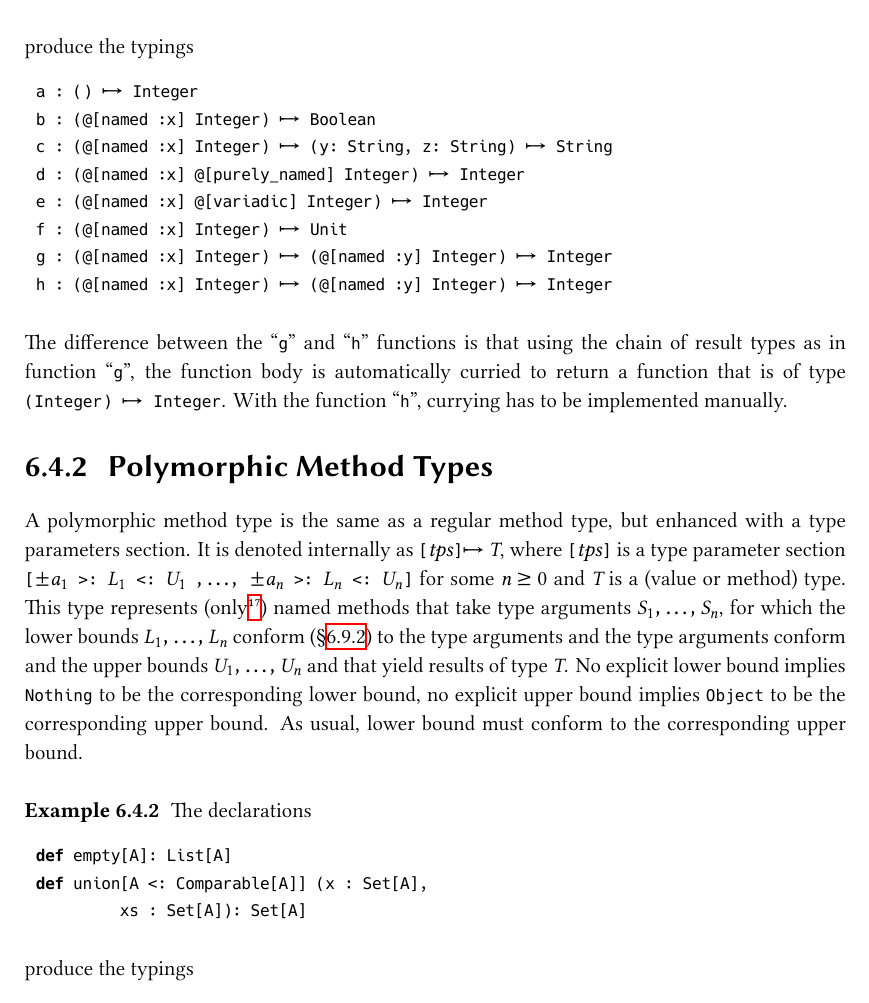
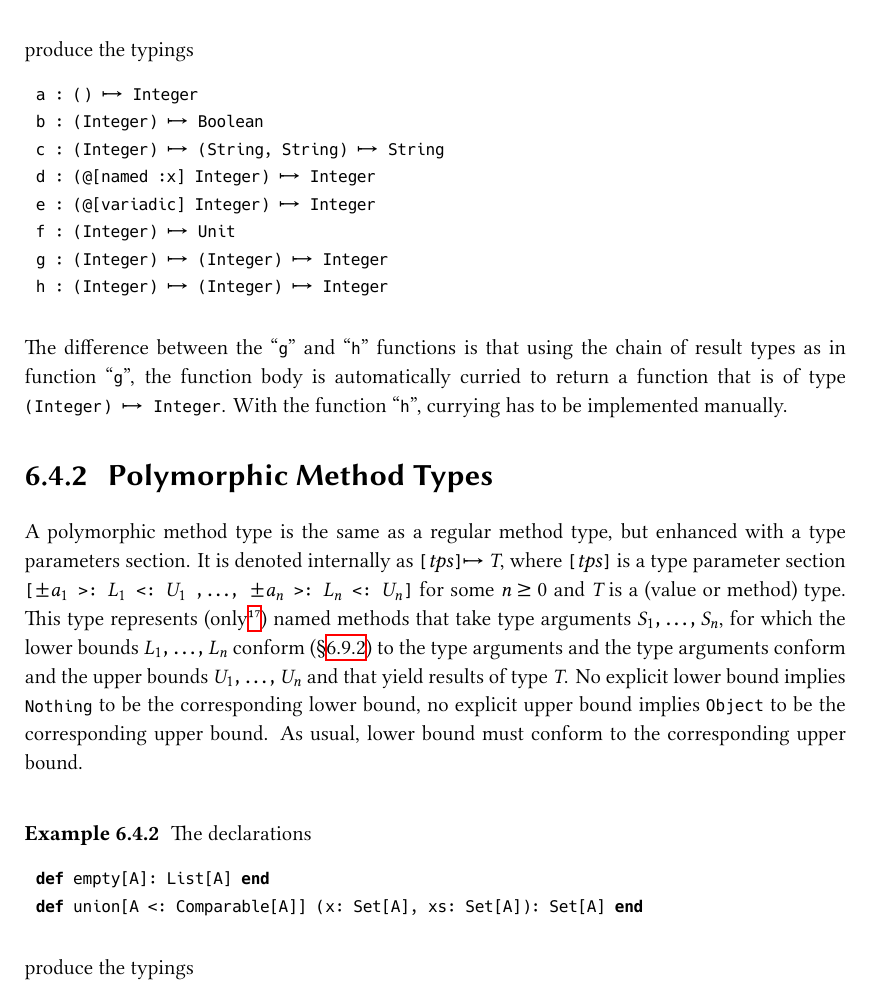
Before and after one commit to amlantis-lang/aml-doc, a LaTeX thesis (tex/AmlSpecification.tex, which reads tex/parts/language/Types.tex): part of page 79 of 368, cut so that both start at the same text. The pictures show the PDF file tex/AmlSpecification.pdf that the author committed with the source.

Commit message:
Fixing the Language Specification
Featuring:
- Fixing method types
- Updating definition of statements
- Fixing definition of anonymous functions

```diff
--- a/tex/parts/language/Types.tex
+++ b/tex/parts/language/Types.tex
@@ -952,13 +952,13 @@ def h (x: Integer): (y: Integer) -> Integer
 produce the typings
 \begin{lstlisting}
 a : () $\mapsto$ Integer
-b : (@[named :x] Integer) $\mapsto$ Boolean
-c : (@[named :x] Integer) $\mapsto$ (y: String, z: String) $\mapsto$ String
-d : (@[named :x] @[purely_named] Integer) $\mapsto$ Integer
-e : (@[named :x] @[variadic] Integer) $\mapsto$ Integer
-f : (@[named :x] Integer) $\mapsto$ Unit
-g : (@[named :x] Integer) $\mapsto$ (@[named :y] Integer) $\mapsto$ Integer
-h : (@[named :x] Integer) $\mapsto$ (@[named :y] Integer) $\mapsto$ Integer
+b : (Integer) $\mapsto$ Boolean
+c : (Integer) $\mapsto$ (String, String) $\mapsto$ String
+d : (@[named :x] Integer) $\mapsto$ Integer
+e : (@[variadic] Integer) $\mapsto$ Integer
+f : (Integer) $\mapsto$ Unit
+g : (Integer) $\mapsto$ (Integer) $\mapsto$ Integer
+h : (Integer) $\mapsto$ (Integer) $\mapsto$ Integer
 \end{lstlisting}
 
 The difference between the ``\code{g}'' and ``\code{h}'' functions is that using the chain of result types as in function ``\code{g}'', the function body is automatically curried to return a function that is of type \lstinline@(Integer) $\mapsto$ Integer@. With the function ``\code{h}'', currying has to be implemented manually.
@@ -975,15 +975,13 @@ A polymorphic method type is the same as a regular method type, but enhanced wit
 
 \example The declarations
 \begin{lstlisting}[escapechar=@,deletekeywords={union}]
-def empty[A]: List[A]
-def union[A <: Comparable[A]] (x : Set[A],
-         xs : Set[A]): Set[A]
+def empty[A]: List[A] end
+def union[A <: Comparable[A]] (x: Set[A], xs: Set[A]): Set[A] end
 \end{lstlisting}
 produce the typings
 \begin{lstlisting}[escapechar=@,deletekeywords={union}]
 empty : [A >: Nothing <: Any] () $\mapsto$ List[A]
-union : [A >: Nothing <: Comparable[A]] (Set[A],
-        Set[A]) $\mapsto$ Set[A]
+union : [A >: Nothing <: Comparable[A]] (Set[A], Set[A]) $\mapsto$ Set[A]
 \end{lstlisting}
 
 
```
Also changed, not shown: tex/parts/language/Expressions.tex (+3 -2 lines), tex/AmlSpecification.pdf, tex/parts/language/Types.tex (4 more changed lines).
